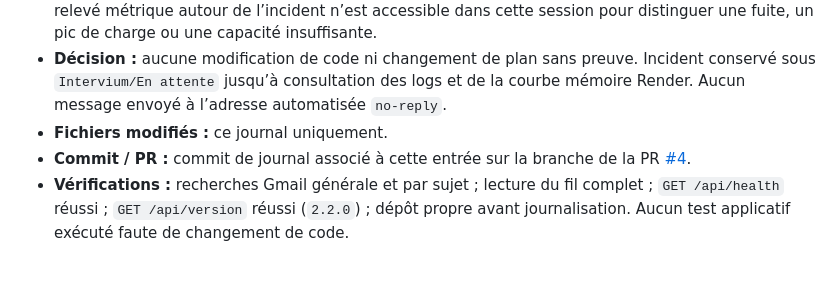
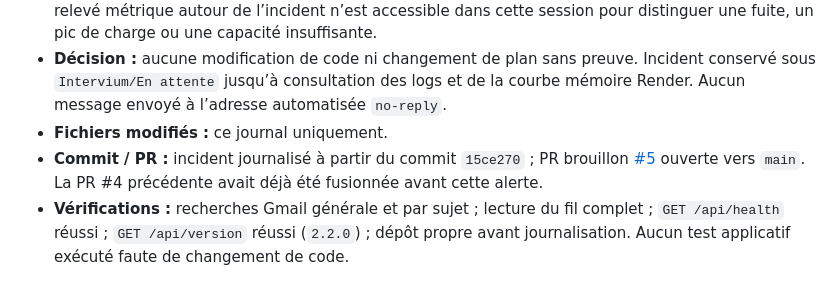
Before and after one commit to Sylv30210/intervium-app, a Markdown page: docs/intervium-email-requests.md, the part around the change. Rendered like a GitHub page.

Commit message:
Lie l’incident Render à la PR de suivi

```diff
--- a/docs/intervium-email-requests.md
+++ b/docs/intervium-email-requests.md
@@ -9,7 +9,7 @@ Ce journal conserve uniquement les informations techniques nécessaires au suivi
 - **Analyse :** le service répond de nouveau correctement sur les routes publiques de santé et de version. Une seule alerte mémoire correspondante est présente dans la boîte. Le dépôt déclare un plan Render gratuit et comporte des traitements d’images et de PDF en mémoire, mais aucun log ni relevé métrique autour de l’incident n’est accessible dans cette session pour distinguer une fuite, un pic de charge ou une capacité insuffisante.
 - **Décision :** aucune modification de code ni changement de plan sans preuve. Incident conservé sous `Intervium/En attente` jusqu’à consultation des logs et de la courbe mémoire Render. Aucun message envoyé à l’adresse automatisée `no-reply`.
 - **Fichiers modifiés :** ce journal uniquement.
-- **Commit / PR :** commit de journal associé à cette entrée sur la branche de la PR [#4](https://github.com/Sylv30210/intervium-app/pull/4).
+- **Commit / PR :** incident journalisé à partir du commit `15ce270` ; PR brouillon [#5](https://github.com/Sylv30210/intervium-app/pull/5) ouverte vers `main`. La PR #4 précédente avait déjà été fusionnée avant cette alerte.
 - **Vérifications :** recherches Gmail générale et par sujet ; lecture du fil complet ; `GET /api/health` réussi ; `GET /api/version` réussi (`2.2.0`) ; dépôt propre avant journalisation. Aucun test applicatif exécuté faute de changement de code.
 
 ## 2026-07-18 — Fil `19f74aa0689611cb`
```
